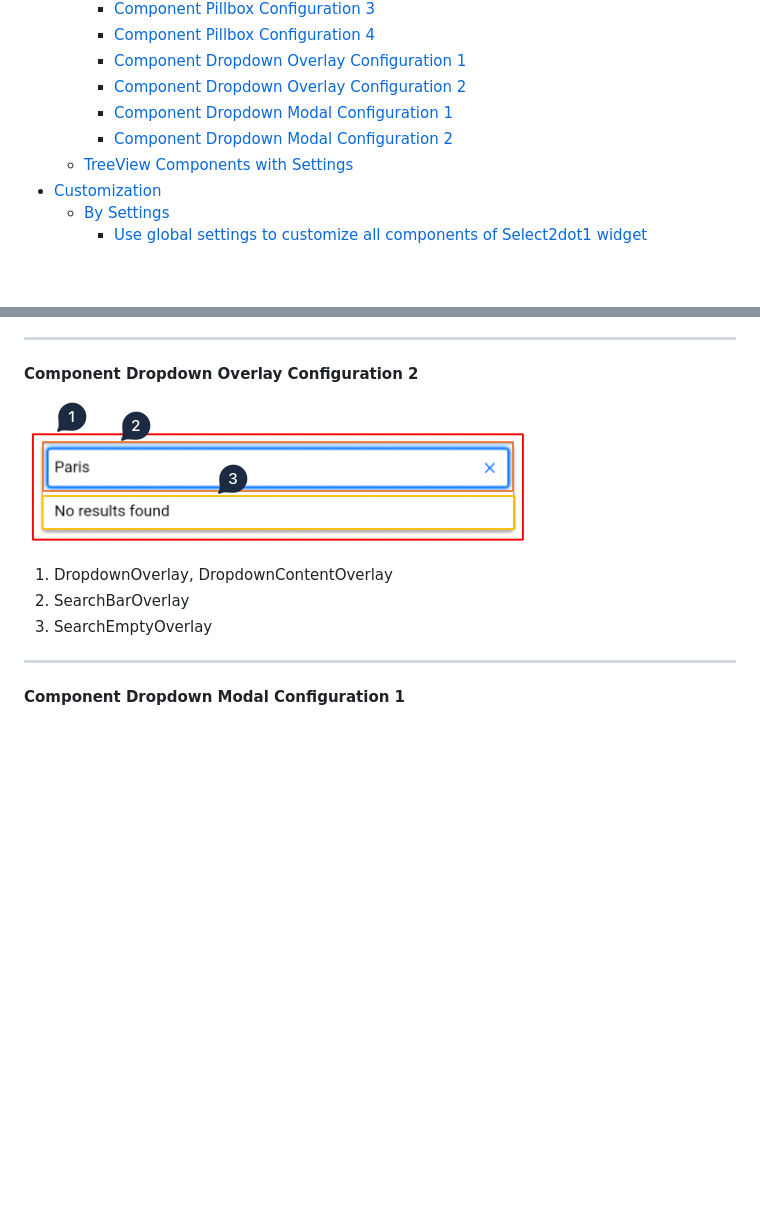
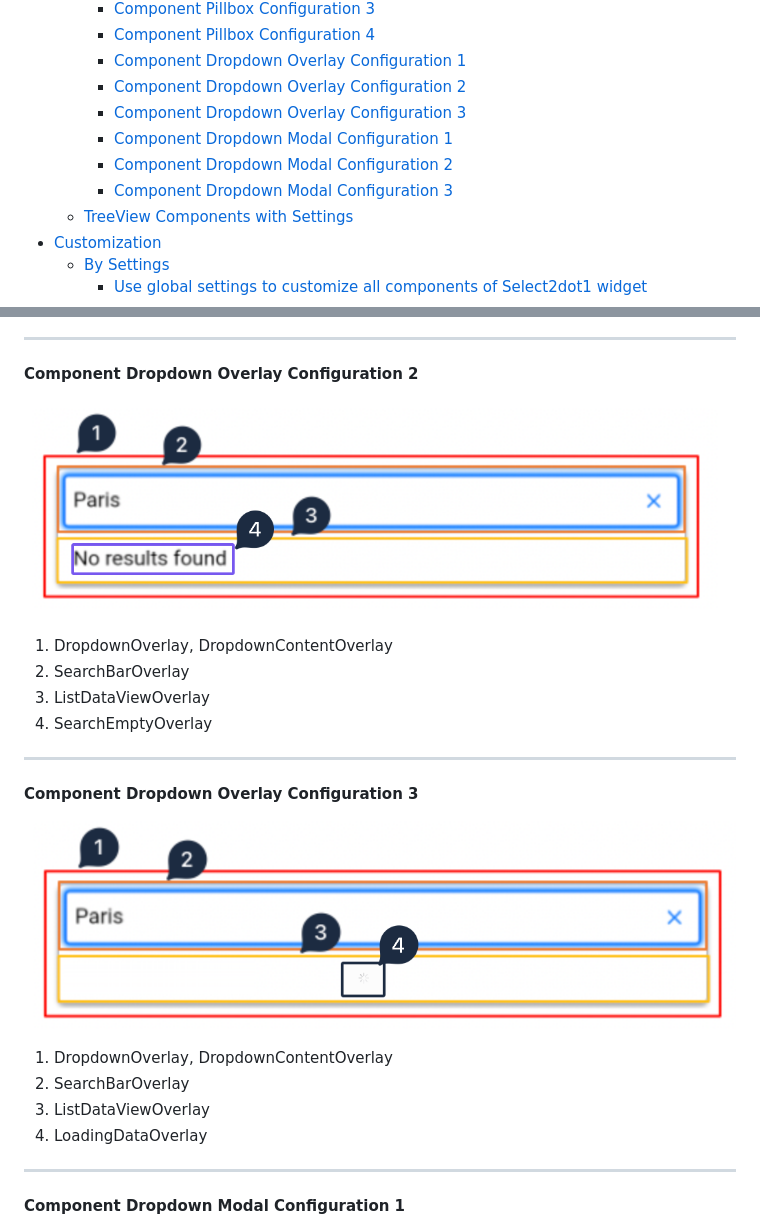
Before and after one commit to romanjrdykyj/select2dot1, a Markdown page: README.md, 2 parts joined by grey strips. Drawn GitHub-style; pictures changed too: img/overlay_configuration_2.png, img/overlay_configuration_3.png (added); blank space fills up the shorter version.

```diff
--- a/README.md
+++ b/README.md
@@ -38,8 +38,10 @@ Author site: https://romanjrdykyj.site
     - [Component Pillbox Configuration 4](#component-pillbox-configuration-4)
     - [Component Dropdown Overlay Configuration 1](#component-dropdown-overlay-configuration-1)
     - [Component Dropdown Overlay Configuration 2](#component-dropdown-overlay-configuration-2)
+    - [Component Dropdown Overlay Configuration 3](#component-dropdown-overlay-configuration-3)
     - [Component Dropdown Modal Configuration 1](#component-dropdown-modal-configuration-1)
     - [Component Dropdown Modal Configuration 2](#component-dropdown-modal-configuration-2)
+    - [Component Dropdown Modal Configuration 3](#component-dropdown-modal-configuration-3)
   - [TreeView Components with Settings](#tree-view-components-with-settings)
 - [Customization](#customization)
   - [By Settings](#by-settings)
@@ -213,7 +215,19 @@ ________________________________________________________________________________
 
 1. DropdownOverlay, DropdownContentOverlay
 2. SearchBarOverlay
-3. SearchEmptyOverlay
+3. ListDataViewOverlay
+4. SearchEmptyOverlay
+
+____________________________________________________________________________________________
+
+#### **Component Dropdown Overlay Configuration 3**
+
+![](https://github.com/romanjrdykyj/select2dot1/blob/main/img/overlay_configuration_3.png)
+
+1. DropdownOverlay, DropdownContentOverlay
+2. SearchBarOverlay
+3. ListDataViewOverlay
+4. LoadingDataOverlay
 
 ____________________________________________________________________________________________
 
```
Also changed, not shown: other parts of README.md (+15 -1 lines), img/modal_configuration_2.png, img/modal_configuration_3.png (added).
